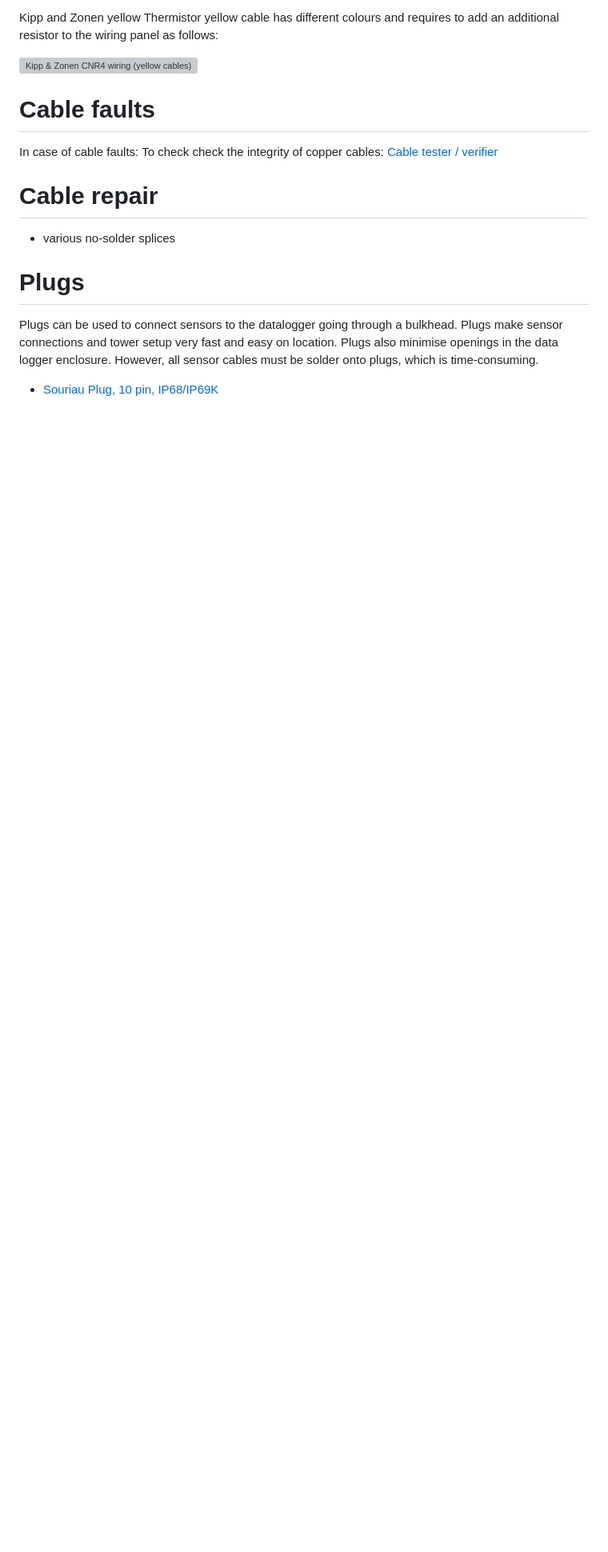
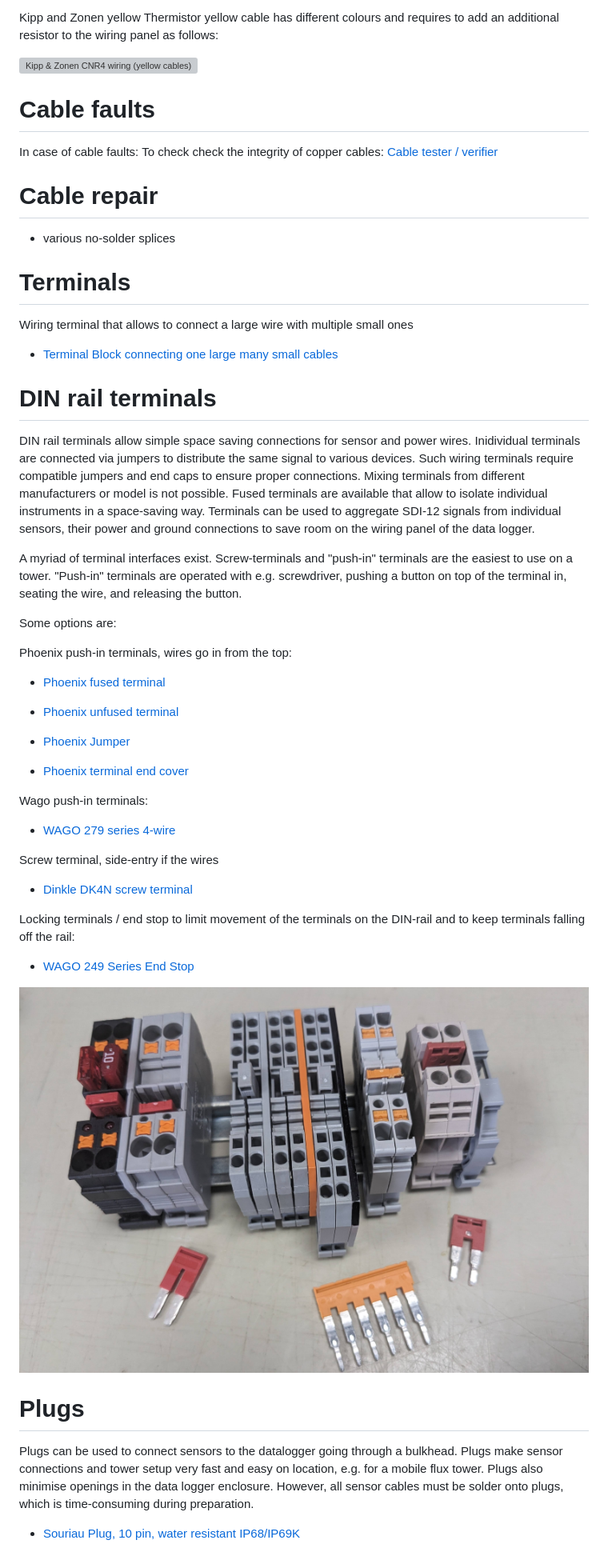
Before and after one commit to MarkusLoew/OzFluxtowerhandbook, a Markdown page: Sensorwiring.md, the part around the change printed below. Shown: that part at 80% size. GitHub-like rendering; pictures changed too: images/sensors/sensor_wiring/DIN_rail_terminals.jpg (added); blank space fills up the shorter version; grey boxes are pictures that could not be loaded.

Commit message:
DIN-rail

```diff
--- a/Sensorwiring.md
+++ b/Sensorwiring.md
@@ -288,9 +288,47 @@ In case of cable faults: To check check the integrity of copper cables: [Cable t
 
 -   various no-solder splices
 
+# Terminals
+
+Wiring terminal that allows to connect a large wire with multiple small ones
+
+-   [Terminal Block connecting one large many small cables](https://au.rs-online.com/web/p/din-rail-terminal-blocks/3882861)
+
+# DIN rail terminals
+
+DIN rail terminals allow simple space saving connections for sensor and power wires. Inidividual terminals are connected via jumpers to distribute the same signal to various devices. Such wiring terminals require compatible jumpers and end caps to ensure proper connections. Mixing terminals from different manufacturers or model is not possible. Fused terminals are available that allow to isolate individual instruments in a space-saving way. Terminals can be used to aggregate SDI-12 signals from individual sensors, their power and ground connections to save room on the wiring panel of the data logger.
+
+A myriad of terminal interfaces exist. Screw-terminals and "push-in" terminals are the easiest to use on a tower. "Push-in" terminals are operated with e.g. screwdriver, pushing a button on top of the terminal in, seating the wire, and releasing the button.
+
+Some options are:
+
+Phoenix push-in terminals, wires go in from the top:
+
+-   [Phoenix fused terminal](https://au.rs-online.com/web/p/din-rail-terminal-blocks/7081627)
+
+-   [Phoenix unfused terminal](https://au.rs-online.com/web/p/din-rail-terminal-blocks/7081633)
+
+-   [Phoenix Jumper](https://au.rs-online.com/web/p/din-rail-terminal-accessories/6879792)
+
+-   [Phoenix terminal end cover](https://au.rs-online.com/web/p/din-rail-terminal-accessories/4580897)
+
+Wago push-in terminals:
+
+-   [WAGO 279 series 4-wire](https://au.rs-online.com/web/p/din-rail-terminal-blocks/0867617)
+
+Screw terminal, side-entry if the wires
+
+-   [Dinkle DK4N screw terminal](https://www.dinkle.com/en/terminal/DK4N)
+
+Locking terminals / end stop to limit movement of the terminals on the DIN-rail and to keep terminals falling off the rail:
+
+-   [WAGO 249 Series End Stop ](https://au.rs-online.com/web/p/din-rail-terminal-accessories/7960460)
+
+![Various DIN rail terminals. From left: Fused and unfused Phoenix terminals, Wago 279 series with three and four wire terminals, AB2429 terminal, Dinkle DK4N terminal and Wago 249 series locking end stop (right). Bottom: various jumpers to cross-connect terminals. (Markus Loew)](images/sensors/sensor_wiring/DIN_rail_terminals.jpg)
+
 # Plugs
 
-Plugs can be used to connect sensors to the datalogger going through a bulkhead. Plugs make sensor connections and tower setup very fast and easy on location. Plugs also minimise openings in the data logger enclosure. However, all sensor cables must be solder onto plugs, which is time-consuming.
+Plugs can be used to connect sensors to the datalogger going through a bulkhead. Plugs make sensor connections and tower setup very fast and easy on location, e.g. for a mobile flux tower. Plugs also minimise openings in the data logger enclosure. However, all sensor cables must be solder onto plugs, which is time-consuming during preparation.
 
--   [Souriau Plug, 10 pin, IP68/IP69K](https://au.rs-online.com/web/p/industrial-circular-connectors/6876541)
+-   [Souriau Plug, 10 pin, water resistant IP68/IP69K](https://au.rs-online.com/web/p/industrial-circular-connectors/6876541)
 
```
Also changed, not shown: other parts of Sensorwiring.md (+1 -1 lines), Communication.md (+3 -0 lines).
